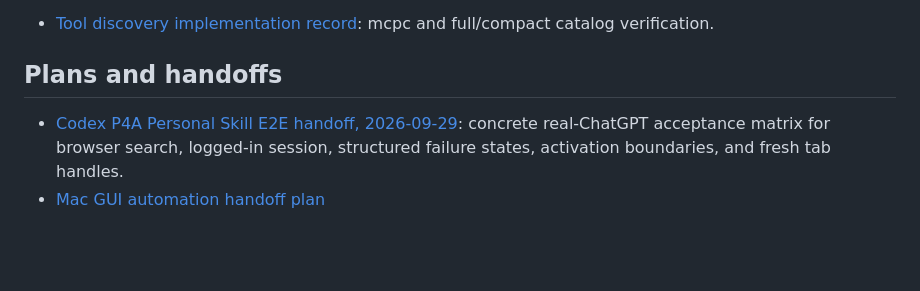
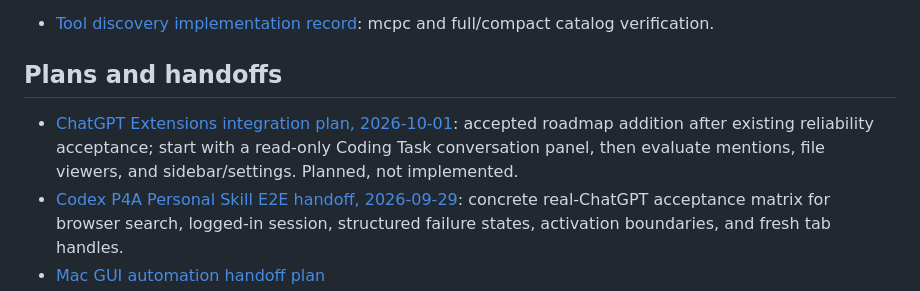
Before and after one commit to vickers-rz/mcp4chatgpt, a Markdown page: docs/README.md, the part around the change. Rendered like a GitHub page; blank space fills up the shorter version.

Commit message:
Document extensions roadmap and November code review

```diff
--- a/docs/README.md
+++ b/docs/README.md
@@ -53,6 +53,7 @@
 
 ## Plans and handoffs
 
+- [ChatGPT Extensions integration plan, 2026-10-01](44-chatgpt-extensions-plan-2026-10-01.md): accepted roadmap addition after existing reliability acceptance; start with a read-only Coding Task conversation panel, then evaluate mentions, file viewers, and sidebar/settings. Planned, not implemented.
 - [Codex P4A Personal Skill E2E handoff, 2026-09-29](37-codex-handoff-personal-skill-p4a-e2e-2026-09-29.md): concrete real-ChatGPT acceptance matrix for browser search, logged-in session, structured failure states, activation boundaries, and fresh tab handles.
 - [Mac GUI automation handoff plan](09-gemini-handoff-macos-gui-plan.md)
 - [Coding capability handoff plan](10-gemini-handoff-codexpro-coding-plan.md)
```
Also changed, not shown: docs/44-chatgpt-extensions-plan-2026-10-01.md (added, +65 -0 lines), docs/45-code-review-2026-11-06.md (added, +91 -0 lines).
